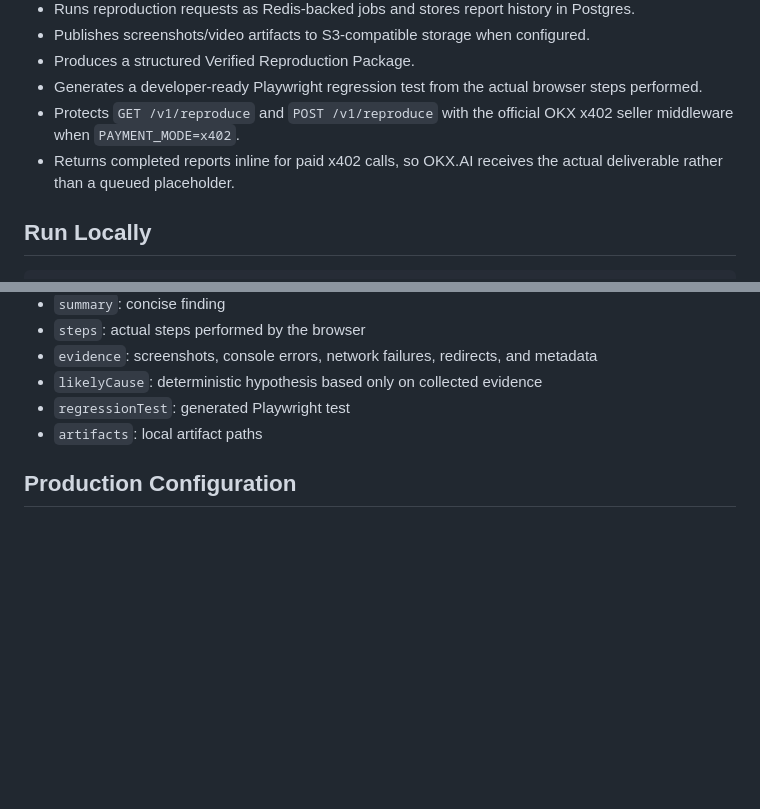
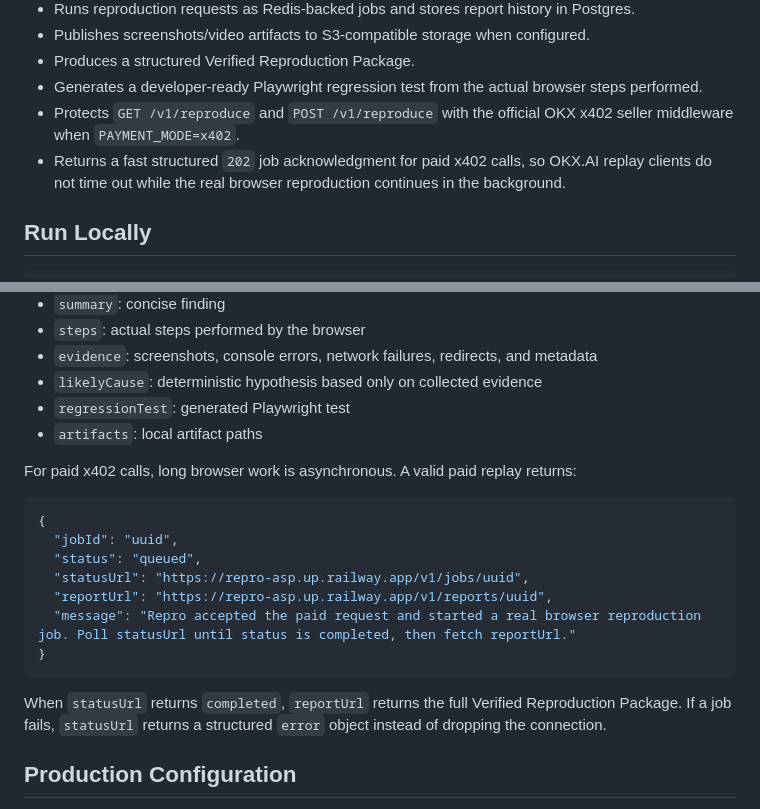
Before and after one commit to 0xnald/repro, a Markdown page: README.md, 2 parts joined by grey strips. Rendered like a GitHub page; blank space fills up the shorter version.

Commit message:
Document async paid replay response

````diff
--- a/README.md
+++ b/README.md
@@ -14,7 +14,7 @@ This repository implements a real A2MCP-friendly HTTP service for OKX.AI. It doe
 - Produces a structured Verified Reproduction Package.
 - Generates a developer-ready Playwright regression test from the actual browser steps performed.
 - Protects `GET /v1/reproduce` and `POST /v1/reproduce` with the official OKX x402 seller middleware when `PAYMENT_MODE=x402`.
-- Returns completed reports inline for paid x402 calls, so OKX.AI receives the actual deliverable rather than a queued placeholder.
+- Returns a fast structured `202` job acknowledgment for paid x402 calls, so OKX.AI replay clients do not time out while the real browser reproduction continues in the background.
 
 ## Run Locally
 
@@ -67,6 +67,20 @@ The service returns a Verified Reproduction Package:
 - `likelyCause`: deterministic hypothesis based only on collected evidence
 - `regressionTest`: generated Playwright test
 - `artifacts`: local artifact paths
+
+For paid x402 calls, long browser work is asynchronous. A valid paid replay returns:
+
+```json
+{
+  "jobId": "uuid",
+  "status": "queued",
+  "statusUrl": "https://repro-asp.up.railway.app/v1/jobs/uuid",
+  "reportUrl": "https://repro-asp.up.railway.app/v1/reports/uuid",
+  "message": "Repro accepted the paid request and started a real browser reproduction job. Poll statusUrl until status is completed, then fetch reportUrl."
+}
+```
+
+When `statusUrl` returns `completed`, `reportUrl` returns the full Verified Reproduction Package. If a job fails, `statusUrl` returns a structured `error` object instead of dropping the connection.
 
 ## Production Configuration
 
````
